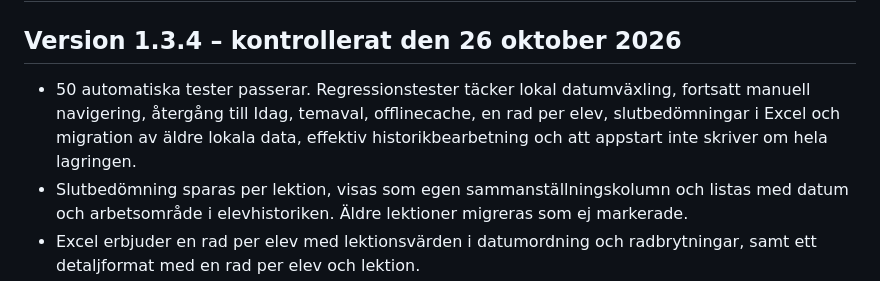
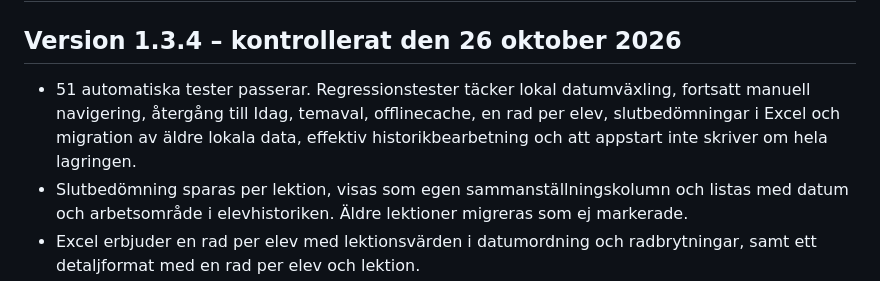
Before and after one commit to hallner93/idrottspuls, a Markdown page: VERIFIERING.md, the part around the change. Rendered like a GitHub page.

Commit message:
Uppdatera testantal och verifiering

```diff
--- a/VERIFIERING.md
+++ b/VERIFIERING.md
@@ -2,7 +2,7 @@
 
 ## Version 1.3.4 – kontrollerat den 26 oktober 2026
 
-- 50 automatiska tester passerar. Regressionstester täcker lokal datumväxling, fortsatt manuell navigering, återgång till Idag, temaval, offlinecache, en rad per elev, slutbedömningar i Excel och migration av äldre lokala data, effektiv historikbearbetning och att appstart inte skriver om hela lagringen.
+- 51 automatiska tester passerar. Regressionstester täcker lokal datumväxling, fortsatt manuell navigering, återgång till Idag, temaval, offlinecache, en rad per elev, slutbedömningar i Excel och migration av äldre lokala data, effektiv historikbearbetning och att appstart inte skriver om hela lagringen.
 - Slutbedömning sparas per lektion, visas som egen sammanställningskolumn och listas med datum och arbetsområde i elevhistoriken. Äldre lektioner migreras som ej markerade.
 - Excel erbjuder en rad per elev med lektionsvärden i datumordning och radbrytningar, samt ett detaljformat med en rad per elev och lektion.
 - Översikten uppdateras från enhetens lokala kalender vid öppning, återupptagning och lokal midnatt. Manuell navigering sätter ett läge som ligger kvar tills användaren väljer **Till idag**.
```
